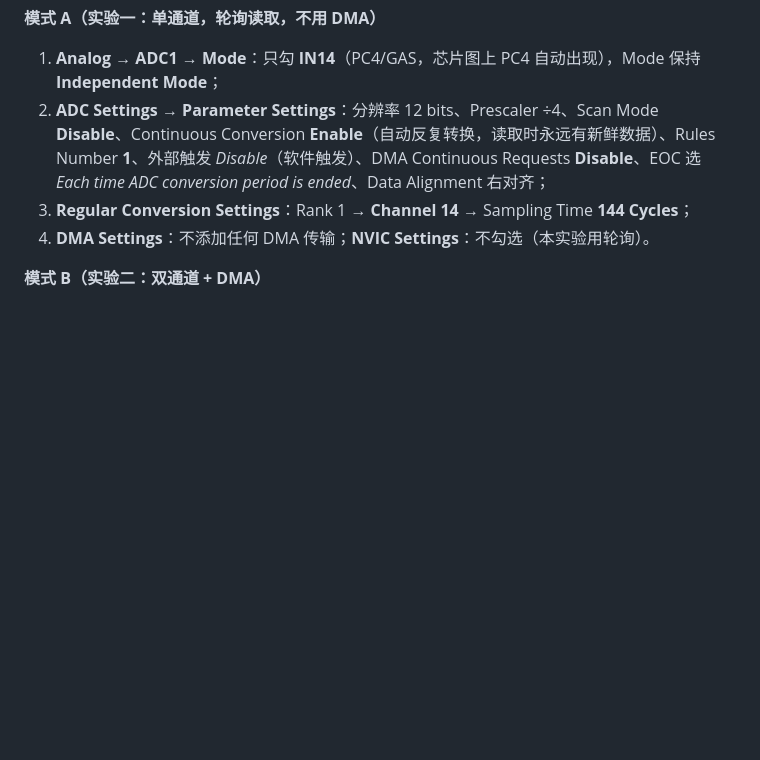
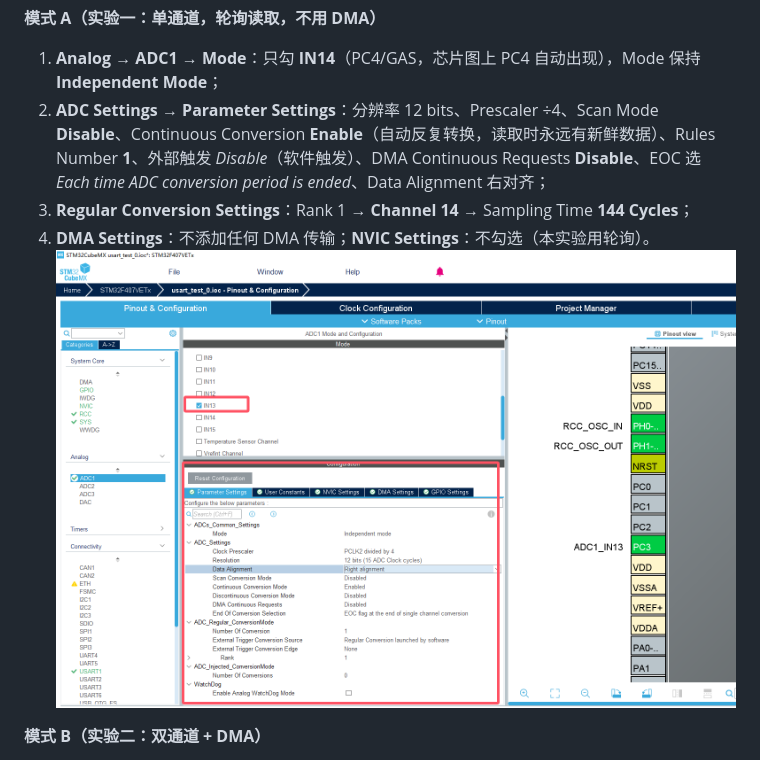
Before and after one commit to xiexiaotu/Obsidian_note_test, a Markdown page: ADC配置/ADC采集配置.md, the part around the change. Rendered like a GitHub page; pictures changed too: ADC配置/Pasted image 20261008143744.png (added); blank space fills up the shorter version.

Commit message:
vault backup: 2026-10-08 14:38:49

```diff
--- a/ADC配置/ADC采集配置.md
+++ b/ADC配置/ADC采集配置.md
@@ -363,7 +363,7 @@ typedef struct {
 2. **ADC Settings → Parameter Settings**：分辨率 12 bits、Prescaler ÷4、Scan Mode **Disable**、Continuous Conversion **Enable**（自动反复转换，读取时永远有新鲜数据）、Rules Number **1**、外部触发 *Disable*（软件触发）、DMA Continuous Requests **Disable**、EOC 选 *Each time ADC conversion period is ended*、Data Alignment 右对齐；
 3. **Regular Conversion Settings**：Rank 1 → **Channel 14** → Sampling Time **144 Cycles**；
 4. **DMA Settings**：不添加任何 DMA 传输；**NVIC Settings**：不勾选（本实验用轮询）。
-
+![](Pasted%20image%2020261008143744.png)
 
 
 
```
